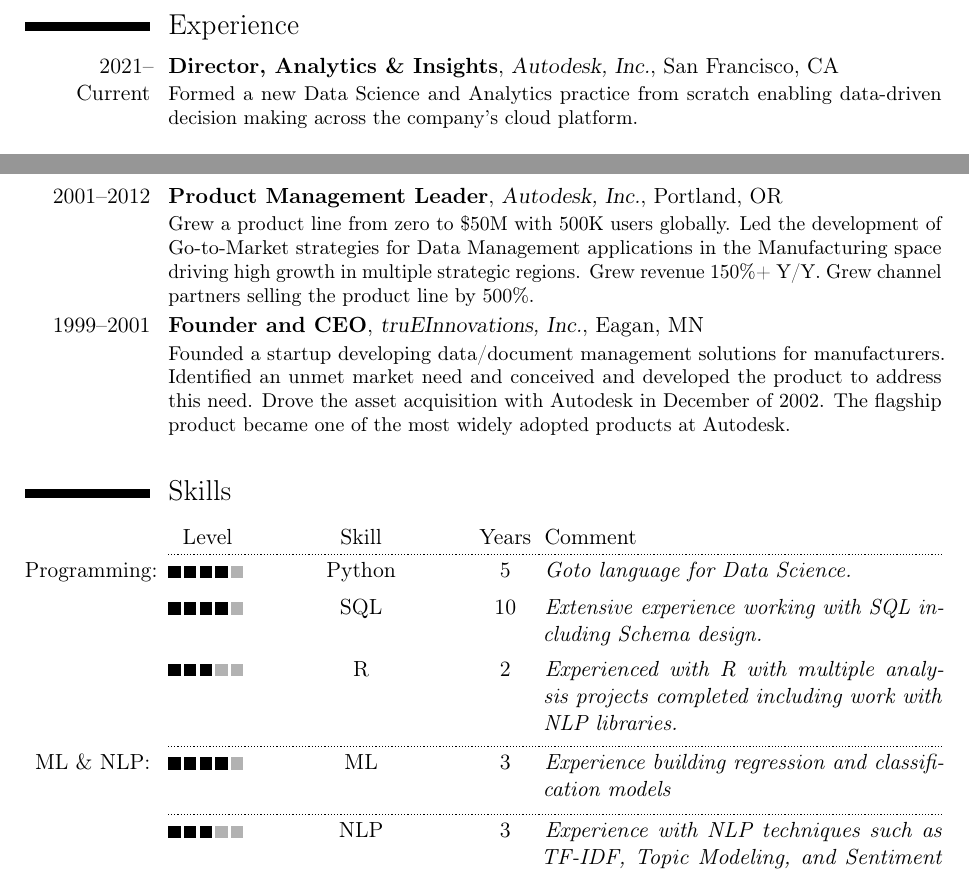
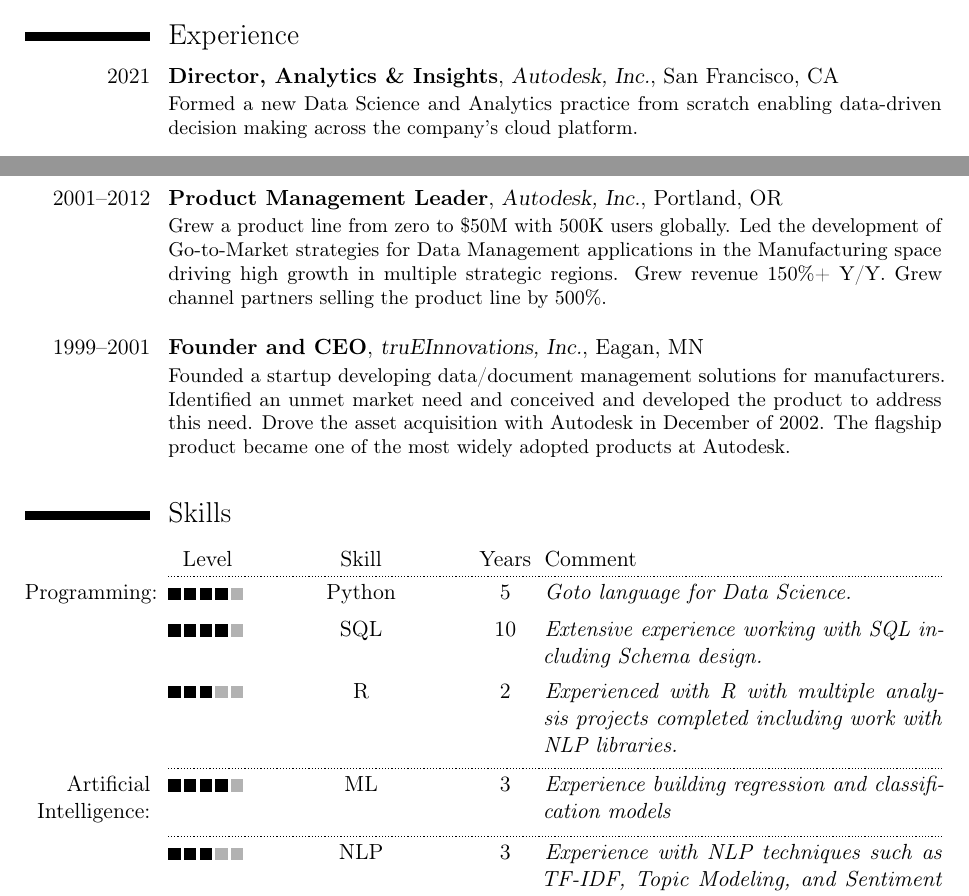
Before and after one commit to broepke/CurriculumVitae, a LaTeX CV (cv.tex): two parts of pages 1 and 2 of 2 before the commit and two parts of pages 1 and 2 of 3 after it, joined at a grey line, cut so that both start at the same text. Compiled offline with pdfLaTeX.

Commit message:
Minor updates

```diff
--- a/cv.tex
+++ b/cv.tex
@@ -8,7 +8,7 @@
 
 % adjust the page margins
 \usepackage[scale=0.77]{geometry}
-% \setlength{\footskip}{122.40004pt}                % depending on the amount of information in the footer, you need to change this value. comment this line out and set it to the size given in the warning
+\setlength{\footskip}{75pt}                % depending on the amount of information in the footer, you need to change this value. comment this line out and set it to the size given in the warning
 % \setlength{\hintscolumnwidth}{3cm}                % if you want to change the width of the column with the dates
 % \setlength{\makecvheadnamewidth}{10cm}            % for the 'classic' style, if you want to force the width allocated to your name and avoid line breaks. be careful though, the length is normally calculated to avoid any overlap with your personal info; use this at your own typographical risks...
 
@@ -33,7 +33,7 @@
 
 I am a certified practitioner of Human-Centered Design and love utilizing its methods and techniques to bring out the best in people and build the most innovative, inclusive solutions. I have a long history in Product Management that I leverage to deliver everything I do, from ML pipelines to Dashboards as products. I focus on delivering high value, great user experience, and the right outcomes. I'm passionate about diversity and inclusion and a curious, lifelong learner.
 \section{Experience}
-\cventry{2021--Current}{Director, Analytics \& Insights}{Autodesk, Inc.}{San Francisco, CA}{}{Formed a new Data Science and Analytics practice from scratch enabling data-driven decision making across the company's cloud platform.\newline{}
+\cventry{2021}{Director, Analytics \& Insights}{Autodesk, Inc.}{San Francisco, CA}{}{Formed a new Data Science and Analytics practice from scratch enabling data-driven decision making across the company's cloud platform.\newline{}
 \begin{itemize}
 \item Built ELT data pipelines for the company's API traffic handling 100's of billions of calls and tens of terabyes of data.
 \item Led the creation of new analytics tools for the instrumentation and onboarding of web services to the analytics stack.
@@ -53,7 +53,7 @@
   \item Led product strategy for five acquisitions across PLM, IoT, and CTO.
   \item Lead a team of 250 people through agile transformation improvind customer-centricity.
   \end{itemize}}
-\cventry{2001--2012}{Product Management Leader}{Autodesk, Inc.}{Portland, OR}{}{Grew a product line from zero to \$50M with 500K users globally. Led the development of Go-to-Market strategies for Data Management applications in the Manufacturing space driving high growth in multiple strategic regions. Grew revenue 150\%+ Y/Y. Grew channel partners selling the product line by 500\%.}
+\cventry{2001--2012}{Product Management Leader}{Autodesk, Inc.}{Portland, OR}{}{Grew a product line from zero to \$50M with 500K users globally. Led the development of Go-to-Market strategies for Data Management applications in the Manufacturing space driving high growth in multiple strategic regions. Grew revenue 150\%+ Y/Y. Grew channel partners selling the product line by 500\%.\newline{}}
 \cventry{1999--2001}{Founder and CEO}{truEInnovations, Inc.}{Eagan, MN}{}{Founded a startup developing data/document management solutions for manufacturers. Identified an unmet market need and conceived and developed the product to address this need. Drove the asset acquisition with Autodesk in December of 2002. The flagship product became one of the most widely adopted products at Autodesk.\newline{}}
 
 \section{Skills}
@@ -61,7 +61,7 @@
 \cvskillentry*{Programming:}{4}{Python}{5}{Goto language for Data Science.}
 \cvskillentry{}{4}{SQL}{10}{Extensive experience working with SQL including Schema design.}
 \cvskillentry{}{3}{R}{2}{Experienced with R with multiple analysis projects completed including work with NLP libraries.}
-\cvskillentry*{ML \& NLP:}{4}{ML}{3}{Experience building regression and classification models}
+\cvskillentry*{Artificial Intelligence:}{4}{ML}{3}{Experience building regression and classification models}
 \cvskillentry*{}{3}{NLP}{3}{Experience with NLP techniques such as TF-IDF, Topic Modeling, and Sentiment Analysis.}
 \cvskillentry*{Methods}{5}{PM}{20}{Deep experience in Product Management and leading PM teams.}
 \cvskillentry*{}{5}{Agile}{12}{Extensive experiecne in Agile methodologies.}
```
Also changed, not shown: cv.pdf.
